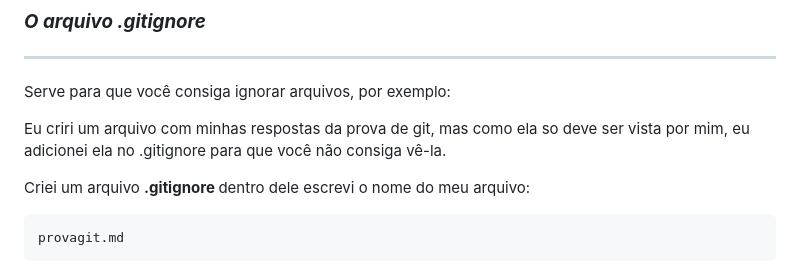
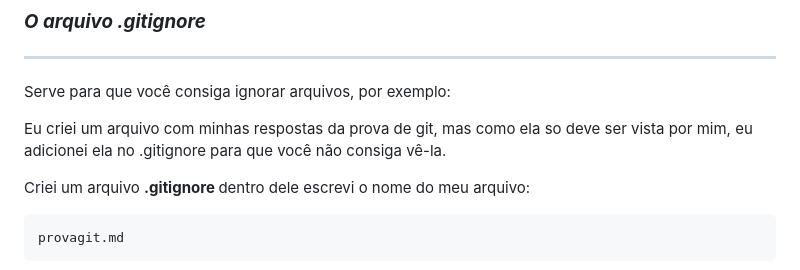
Before and after one commit to HellenBrunelli/xp-gama-academy, a Markdown page: Modulo4-Git/git.md, the part around the change. GitHub-like rendering.

Commit message:
fix text

```diff
--- a/Modulo4-Git/git.md
+++ b/Modulo4-Git/git.md
@@ -188,7 +188,7 @@ Mantemos um código final para produção, em Develop para homologação teste o
 
 Serve para que você consiga ignorar arquivos, por exemplo:
 
-Eu criri um arquivo com minhas respostas da prova de git, mas como ela so deve ser vista por mim, eu adicionei ela no .gitignore para que você não consiga vê-la.
+Eu criei um arquivo com minhas respostas da prova de git, mas como ela so deve ser vista por mim, eu adicionei ela no .gitignore para que você não consiga vê-la.
 
 Criei um arquivo <b> .gitignore </b>
 dentro dele escrevi o nome do meu arquivo:
```
